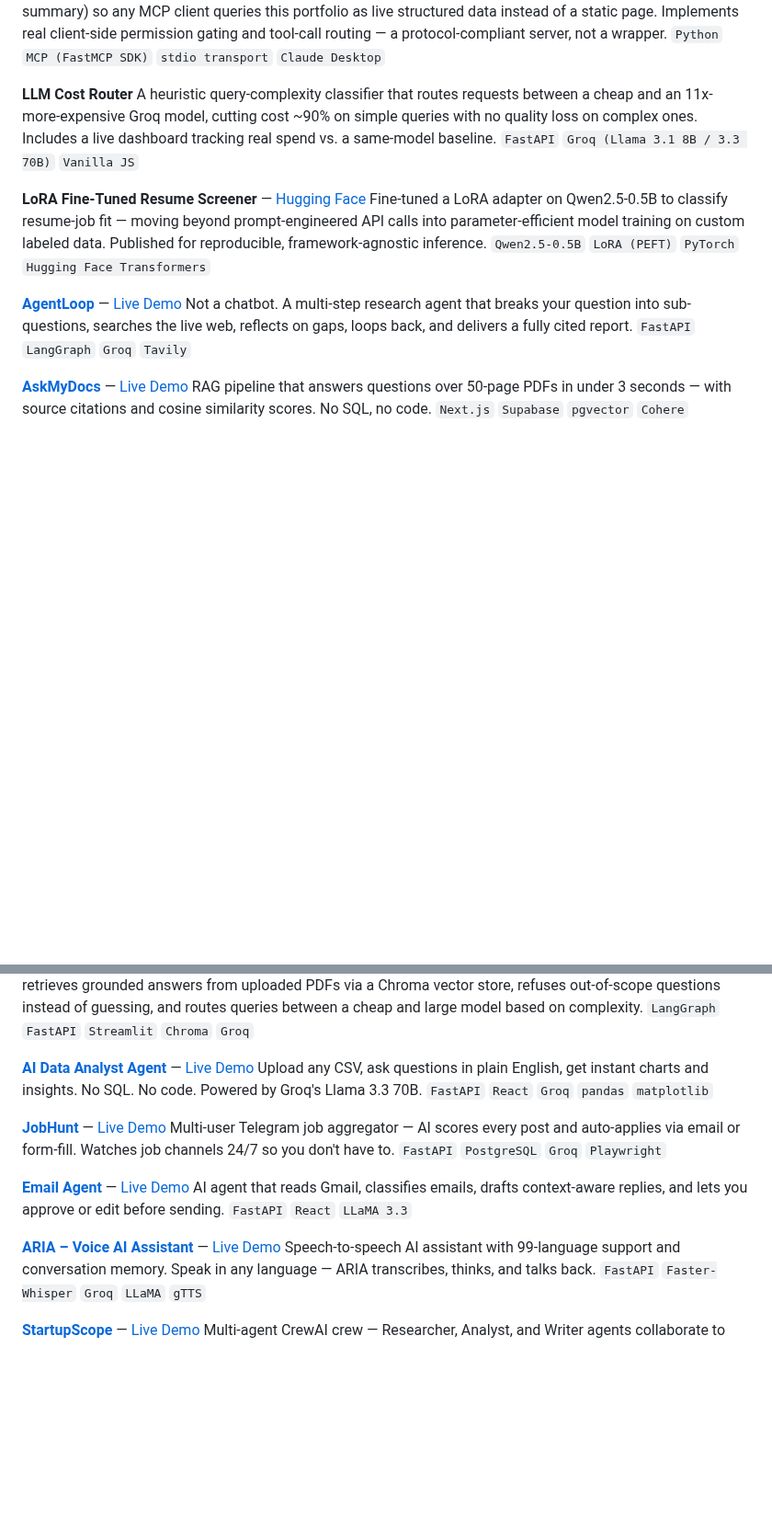
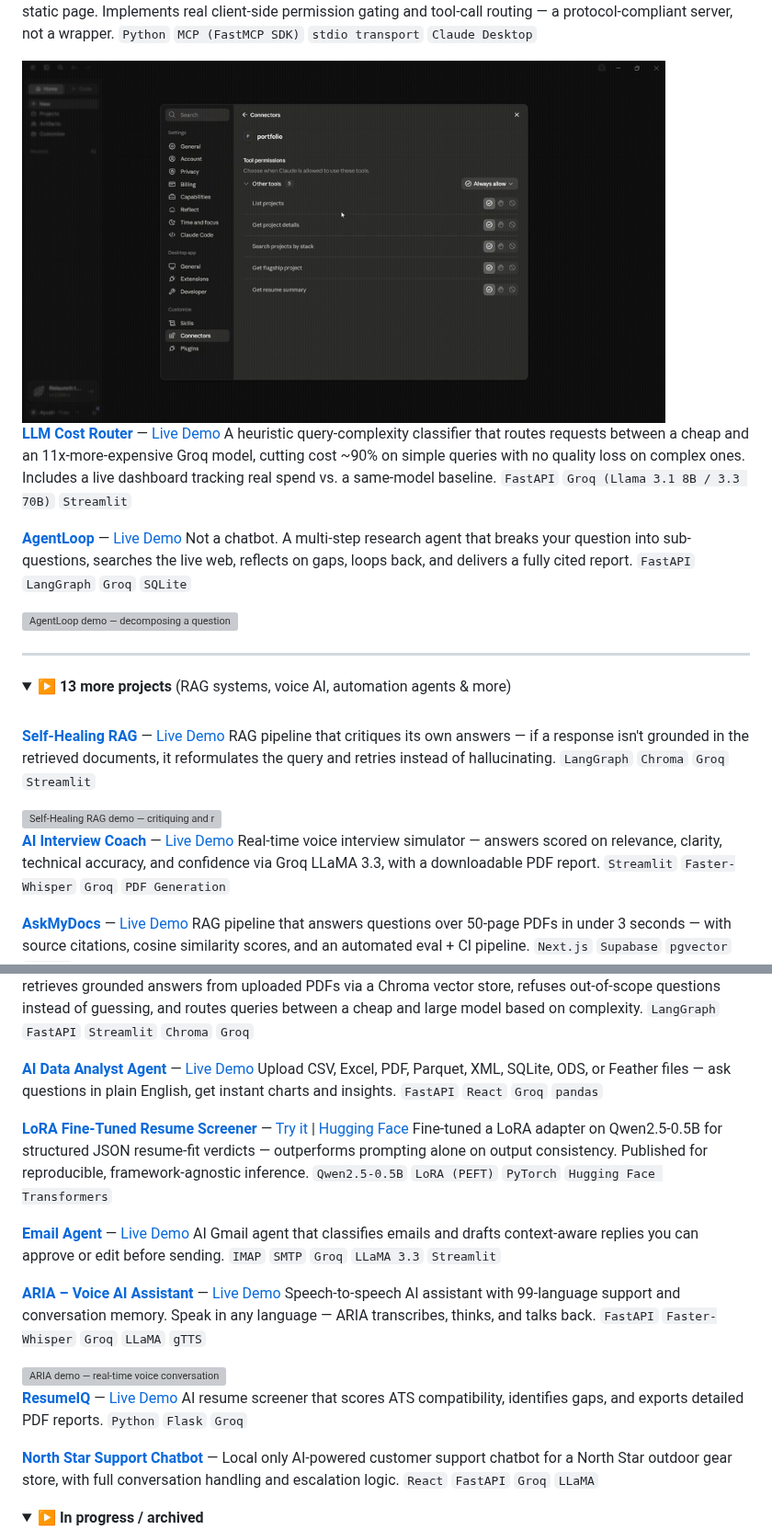
Before and after one commit to ayush-s-tomar/ayush-s-tomar, a Markdown page: README.md, 2 parts joined by grey strips. Shown at 92% size. Rendered like a GitHub page; pictures changed too: doc/gifs/mcp-server-demo.gif (added); folded sections open; blank space fills up the shorter version; grey boxes are pictures that could not be loaded.

Commit message:
Add project demo GIFs and polish README with visuals, collapsible sections

```diff
--- a/README.md
+++ b/README.md
@@ -38,19 +40,35 @@ Autonomous B2B sales agent. Paste a LinkedIn URL — it researches the lead, sco
 A working MCP server exposing five tools (project search, stack filtering, resume summary) so any MCP client queries this portfolio as live structured data instead of a static page. Implements real client-side permission gating and tool-call routing — a protocol-compliant server, not a wrapper.
 `Python` `MCP (FastMCP SDK)` `stdio transport` `Claude Desktop`
 
-**LLM Cost Router**
+<img src="doc/gifs/mcp-server-demo.gif" width="700" alt="Portfolio MCP Server demo — querying project data as structured tools" />
+
+**[LLM Cost Router](https://github.com/ayush-s-tomar/llm-cost-router)** — [Live Demo](https://llm-cost-router.streamlit.app/)
 A heuristic query-complexity classifier that routes requests between a cheap and an 11x-more-expensive Groq model, cutting cost ~90% on simple queries with no quality loss on complex ones. Includes a live dashboard tracking real spend vs. a same-model baseline.
-`FastAPI` `Groq (Llama 3.1 8B / 3.3 70B)` `Vanilla JS`
+`FastAPI` `Groq (Llama 3.1 8B / 3.3 70B)` `Streamlit`
 
-**LoRA Fine-Tuned Resume Screener** — [Hugging Face](https://huggingface.co/Kus-hal/resume-screener-lora)
-Fine-tuned a LoRA adapter on Qwen2.5-0.5B to classify resume-job fit — moving beyond prompt-engineered API calls into parameter-efficient model training on custom labeled data. Published for reproducible, framework-agnostic inference.
-`Qwen2.5-0.5B` `LoRA (PEFT)` `PyTorch` `Hugging Face Transformers`
+**[AgentLoop](https://github.com/ayush-s-tomar/agentloop)** — [Live Demo](https://agentloop.streamlit.app/)
+Not a chatbot. A multi-step research agent that breaks your question into sub-questions, searches the live web, reflects on gaps, loops back, and delivers a fully cited report.
+`FastAPI` `LangGraph` `Groq` `SQLite`
 
-**[AgentLoop](https://github.com/ayush-s-tomar/agentloop)** — [Live Demo](https://agentloop.onrender.com)
-Not a chatbot. A multi-step research agent that breaks your question into sub-questions, searches the live web, reflects on gaps, loops back, and delivers a fully cited report.
-`FastAPI` `LangGraph` `Groq` `Tavily`
+<img src="doc/gifs/agentloop-demo.gif" width="700" alt="AgentLoop demo — decomposing a question and generating a cited report" />
 
-**[AskMyDocs](https://github.com/ayush-s-tomar/intellect-docs-ai)** — [Live Demo](https://intellect-docs-ai.vercel.app)
-RAG pipeline that answers questions over 50-page PDFs in under 3 seconds — with source citations and cosine similarity scores. No SQL, no code.
+---
+
+<details>
+<summary><b>▶ 13 more projects</b> (RAG systems, voice AI, automation agents & more)</summary>
+<br>
+
+**[Self-Healing RAG](https://github.com/ayush-s-tomar/self-healing-rag)** — [Live Demo](https://rag-critic-loop.streamlit.app/)
+RAG pipeline that critiques its own answers — if a response isn't grounded in the retrieved documents, it reformulates the query and retries instead of hallucinating.
+`LangGraph` `Chroma` `Groq` `Streamlit`
+
+<img src="doc/gifs/self-healing-rag-demo.gif" width="700" alt="Self-Healing RAG demo — critiquing and retrying an ungrounded answer" />
+
+**[AI Interview Coach](https://github.com/ayush-s-tomar/ai-interview-coach)** — [Live Demo](https://mockinterview-ai.streamlit.app/)
+Real-time voice interview simulator — answers scored on relevance, clarity, technical accuracy, and confidence via Groq LLaMA 3.3, with a downloadable PDF report.
+`Streamlit` `Faster-Whisper` `Groq` `PDF Generation`
+
+**[AskMyDocs](https://github.com/ayush-s-tomar/intellect-docs-ai)** — [Live Demo](https://intellect-docs-ai.vercel.app/)
+RAG pipeline that answers questions over 50-page PDFs in under 3 seconds — with source citations, cosine similarity scores, and an automated eval + CI pipeline.
 `Next.js` `Supabase` `pgvector` `Cohere`
 
@@ -58,15 +78,15 @@ RAG pipeline that answers questions over 50-page PDFs in under 3 seconds — wit
 Agentic RAG system with LangGraph tool-routing: retrieves grounded answers from uploaded PDFs via a Chroma vector store, refuses out-of-scope questions instead of guessing, and routes queries between a cheap and large model based on complexity.
 `LangGraph` `FastAPI` `Streamlit` `Chroma` `Groq`
 
-**[AI Data Analyst Agent](https://github.com/ayush-s-tomar/ai-data-analyst)** — [Live Demo](https://ai-data-analyst-six-sooty.vercel.app)
-Upload any CSV, ask questions in plain English, get instant charts and insights. No SQL. No code. Powered by Groq's Llama 3.3 70B.
-`FastAPI` `React` `Groq` `pandas` `matplotlib`
+**[AI Data Analyst Agent](https://github.com/ayush-s-tomar/ai-data-analyst)** — [Live Demo](https://askthedata-ai.streamlit.app/)
+Upload CSV, Excel, PDF, Parquet, XML, SQLite, ODS, or Feather files — ask questions in plain English, get instant charts and insights.
+`FastAPI` `React` `Groq` `pandas`
 
-**[JobHunt](https://github.com/ayush-s-tomar/jobhunt)** — [Live Demo](https://jobhunt-demo.vercel.app)
-Multi-user Telegram job aggregator — AI scores every post and auto-applies via email or form-fill. Watches job channels 24/7 so you don't have to.
-`FastAPI` `PostgreSQL` `Groq` `Playwright`
+**[LoRA Fine-Tuned Resume Screener](https://github.com/ayush-s-tomar/resume-screener-lora)** — [Try it](https://resume-screener-lora.streamlit.app/) | [Hugging Face](https://huggingface.co/Kus-hal/resume-screener-lora)
+Fine-tuned a LoRA adapter on Qwen2.5-0.5B for structured JSON resume-fit verdicts — outperforms prompting alone on output consistency. Published for reproducible, framework-agnostic inference.
+`Qwen2.5-0.5B` `LoRA (PEFT)` `PyTorch` `Hugging Face Transformers`
 
-**[Email Agent](https://github.com/ayush-s-tomar/Email-agent)** — [Live Demo](https://email-agent-xi-drab.vercel.app)
-AI agent that reads Gmail, classifies emails, drafts context-aware replies, and lets you approve or edit before sending.
-`FastAPI` `React` `LLaMA 3.3`
+**[Email Agent](https://github.com/ayush-s-tomar/Email-agent)** — [Live Demo](https://ai-inbox-agent.streamlit.app/)
+AI Gmail agent that classifies emails and drafts context-aware replies you can approve or edit before sending.
+`IMAP` `SMTP` `Groq` `LLaMA 3.3` `Streamlit`
 
@@ -74,4 +94,19 @@ AI agent that reads Gmail, classifies emails, drafts context-aware replies, and
 Speech-to-speech AI assistant with 99-language support and conversation memory. Speak in any language — ARIA transcribes, thinks, and talks back.
 `FastAPI` `Faster-Whisper` `Groq` `LLaMA` `gTTS`
 
-**[StartupScope](https://github.com/ayush-s-tomar/startupscope)** — [Live Demo](https://startupscope-ephq.onrender.com)
+<img src="doc/gifs/aria-demo.gif" width="700" alt="ARIA demo — real-time voice conversation with persistent memory" />
+
+**[ResumeIQ](https://github.com/ayush-s-tomar/ResumeIQ)** — [Live Demo](https://resume-iq-screener.streamlit.app/)
+AI resume screener that scores ATS compatibility, identifies gaps, and exports detailed PDF reports.
+`Python` `Flask` `Groq`
+
+**[North Star Support Chatbot](https://github.com/ayush-s-tomar/northstar-chatbot)** — Local only
+AI-powered customer support chatbot for a North Star outdoor gear store, with full conversation handling and escalation logic.
+`React` `FastAPI` `Groq` `LLaMA`
+
+</details>
+
+<details>
+<summary><b>▶ In progress / archived</b></summary>
+<br>
+
```
Also changed, not shown: other parts of README.md (+19 -11 lines), 5 other files.
